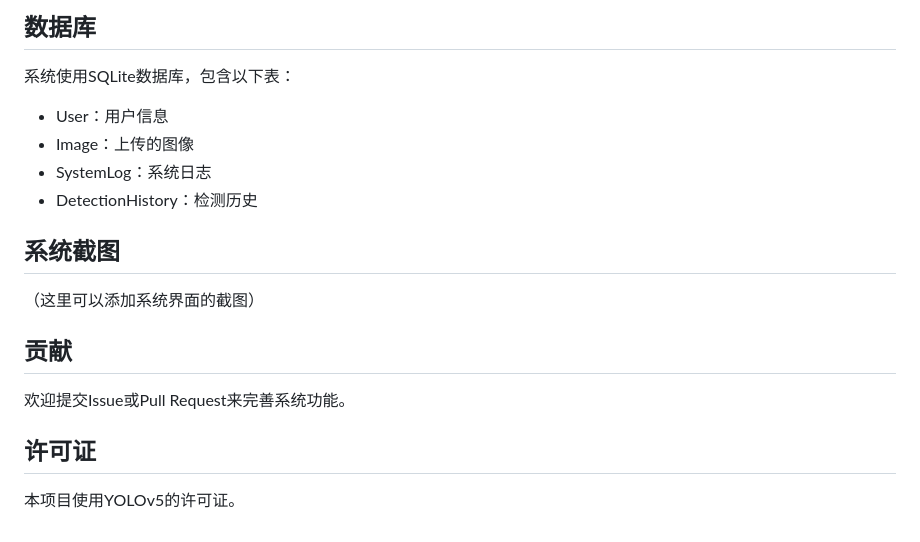
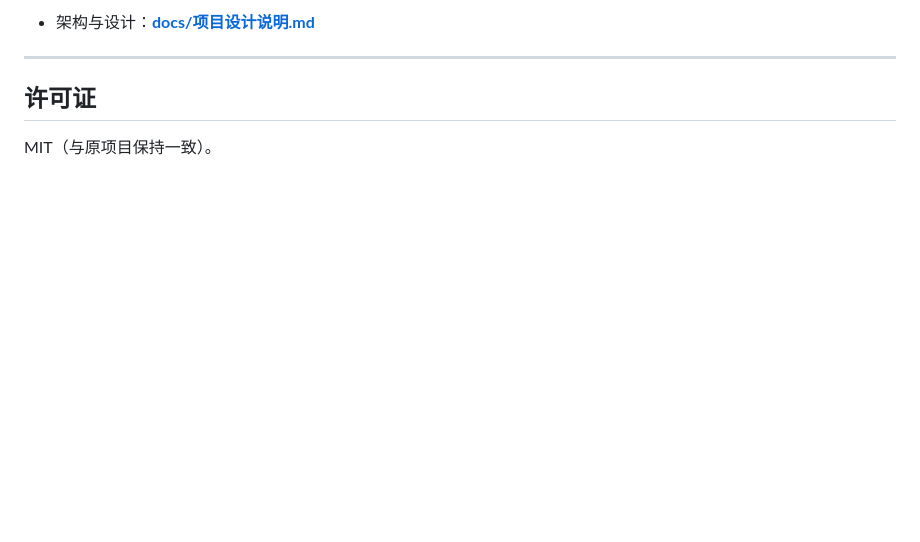
Before and after one commit to dengxiaohong70-ship-it/Intelligence-Garbage-Classification-Platform, a Markdown page: README.md, the part around one of its changes. GitHub-like rendering; blank space fills up the shorter version.

```diff
--- a/README.md
+++ b/README.md
@@ -133,20 +158,8 @@ python train.py --img 640 --batch 16 --epochs 100 --data ../garbage.yaml --weigh
 
-## 数据库
+- 架构与设计：**[docs/项目设计说明.md](docs/项目设计说明.md)**
 
-系统使用SQLite数据库，包含以下表：
-- User：用户信息
-- Image：上传的图像
-- SystemLog：系统日志
-- DetectionHistory：检测历史
-
-## 系统截图
-
-（这里可以添加系统界面的截图）
-
-## 贡献
-
-欢迎提交Issue或Pull Request来完善系统功能。
+---
 
 ## 许可证
 
-本项目使用YOLOv5的许可证。
+MIT（与原项目保持一致）。
```
Also changed, not shown: other parts of README.md (+124 -99 lines).
